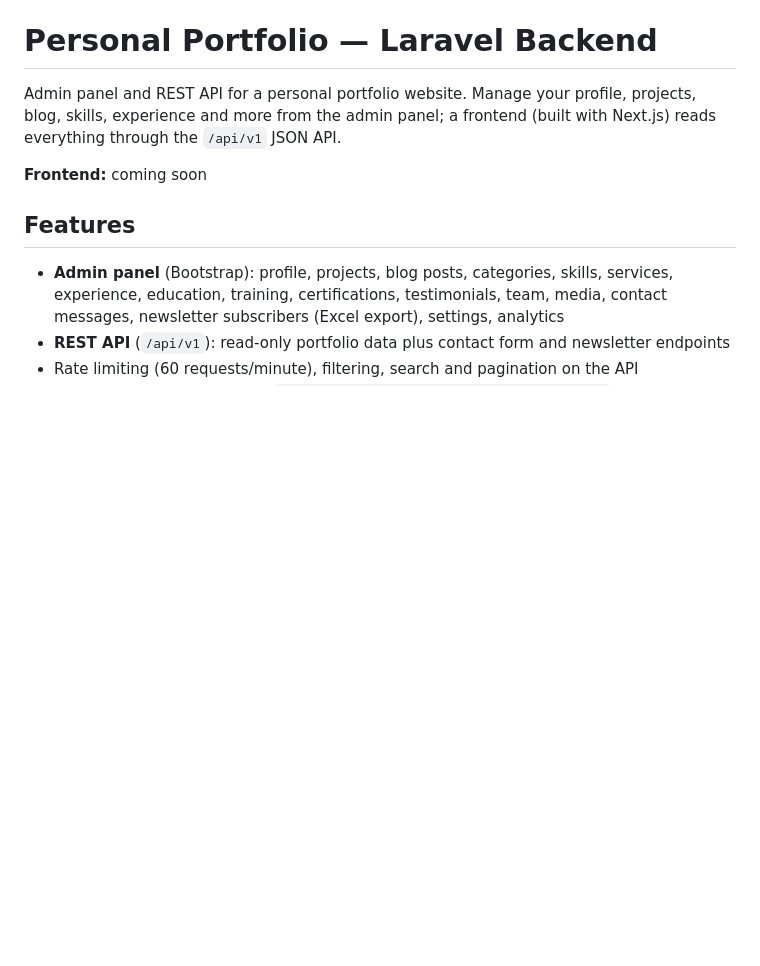
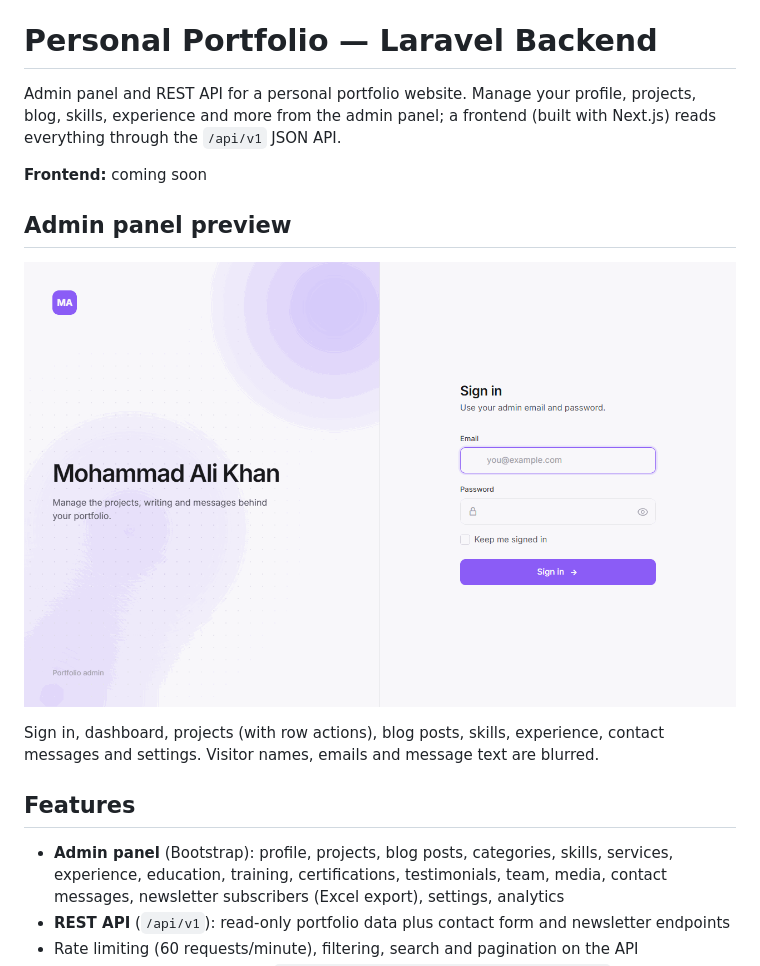
Before and after one commit to makgr/personalportfolio, a Markdown page: README.md, the part around the change. Rendered like a GitHub page; pictures changed too: docs/screenshots/admin-walkthrough.gif (added); blank space fills up the shorter version.

Commit message:
update readme - add admin walkthrough

```diff
--- a/README.md
+++ b/README.md
@@ -3,6 +3,12 @@
 Admin panel and REST API for a personal portfolio website. Manage your profile, projects, blog, skills, experience and more from the admin panel; a frontend (built with Next.js) reads everything through the `/api/v1` JSON API.
 
 **Frontend:** coming soon
+
+## Admin panel preview
+
+![Admin panel walkthrough: sign in, dashboard, projects, blog posts, skills, experience, messages and settings](docs/screenshots/admin-walkthrough.gif)
+
+Sign in, dashboard, projects (with row actions), blog posts, skills, experience, contact messages and settings. Visitor names, emails and message text are blurred.
 
 ## Features
 
```
Also changed, not shown: 1 other file.
